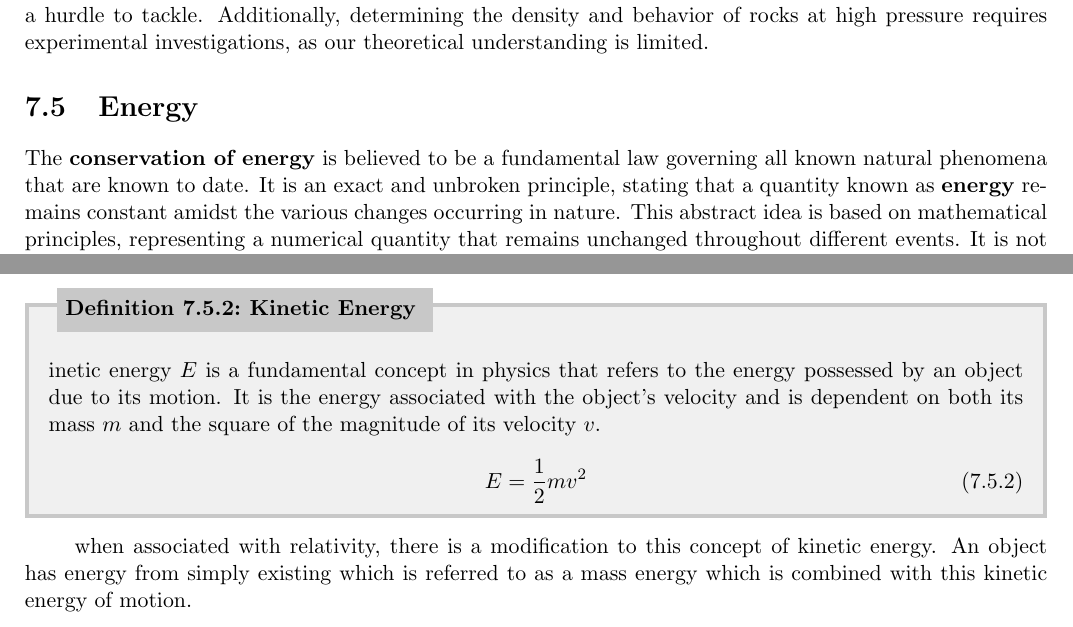
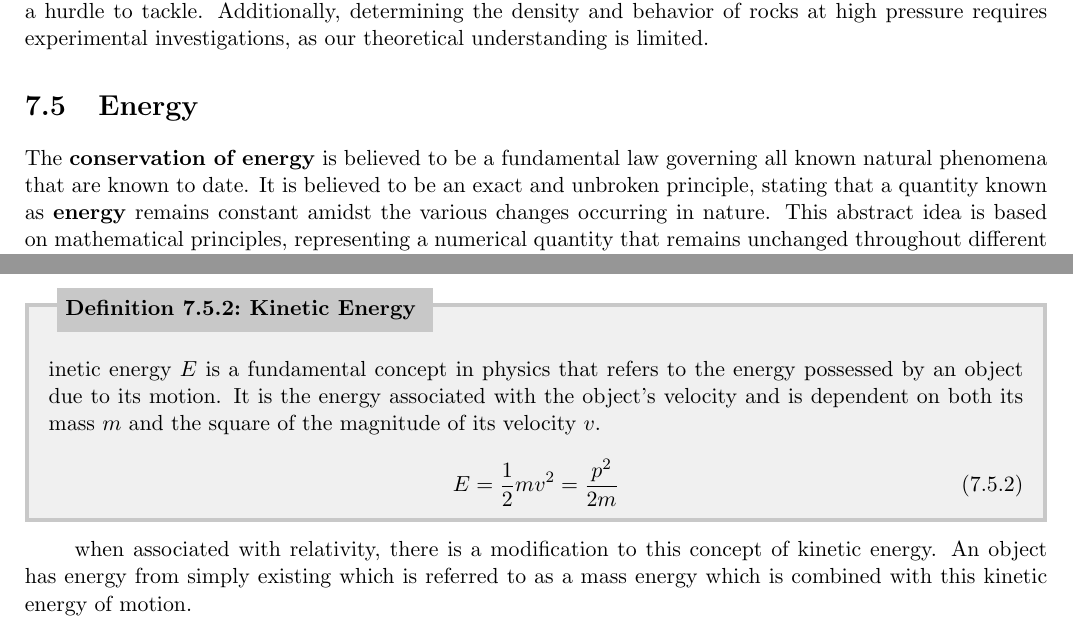
Before and after one commit to torodean/Antonius-Compendium, a LaTeX thesis (Volume I/Compendium.tex, which reads Volume I/chapters/general_physics/energy.tex): two parts of pages 45 and 46 of 66, joined at a grey line, cut so that both start at the same text. Compiled offline with pdfLaTeX.

Commit message:
Update energy.tex

```diff
--- a/Volume I/chapters/general_physics/energy.tex
+++ b/Volume I/chapters/general_physics/energy.tex
@@ -1,6 +1,6 @@
 \section{Energy}
 
-The \keyword{conservation of energy} is believed to be a fundamental law governing all known natural phenomena that are known to date. It is an exact and unbroken principle, stating that a quantity known as \keyword{energy} remains constant amidst the various changes occurring in nature. This abstract idea is based on mathematical principles, representing a numerical quantity that remains unchanged throughout different events. It is not a description of a concrete mechanism but rather a remarkable fact: the calculated energy value remains the same after observing nature's transformations. Energy has a large number of different forms, and there is a formula for each one. These are: gravitational energy, kinetic energy, heat energy, elastic energy, electrical energy, chemical energy, radiant energy, nuclear energy, mass energy. If we total up the formulas for each of these contributions in a system, it will not change except for energy going in and out of the system.
+The \keyword{conservation of energy} is believed to be a fundamental law governing all known natural phenomena that are known to date. It is believed to be an exact and unbroken principle, stating that a quantity known as \keyword{energy} remains constant amidst the various changes occurring in nature. This abstract idea is based on mathematical principles, representing a numerical quantity that remains unchanged throughout different events. It is not a description of a concrete mechanism but rather a remarkable fact: the calculated energy value remains the same after observing nature's transformations. Energy has a large number of different forms, and there is a formula for each one. These are: gravitational energy, kinetic energy, heat energy, elastic energy, electrical energy, chemical energy, radiant energy, nuclear energy, mass energy. If we total up the formulas for each of these contributions in a system, it will not change except for energy going in and out of the system.
 
 In quantum mechanics it turns out that the conservation of energy is very closely related to another important property of the world, \textit{things do not depend on the absolute time}.
 
@@ -25,7 +25,7 @@ The principal of \keyword{motion} gives rise to another type of energy referred
 \begin{defn}[Kinetic Energy \label{Kinetic Energy}]
 	Kinetic energy $E$ is a fundamental concept in physics that refers to the energy possessed by an object due to its motion. It is the energy associated with the object's velocity and is dependent on both its mass $m$ and the square of the magnitude of its velocity $v$.
 	\begin{align}
-		E = \frac{1}{2}mv^2
+		E = \frac{1}{2}mv^2 = \frac{p^2}{2m}
 	\end{align}
 \end{defn}
 
```
